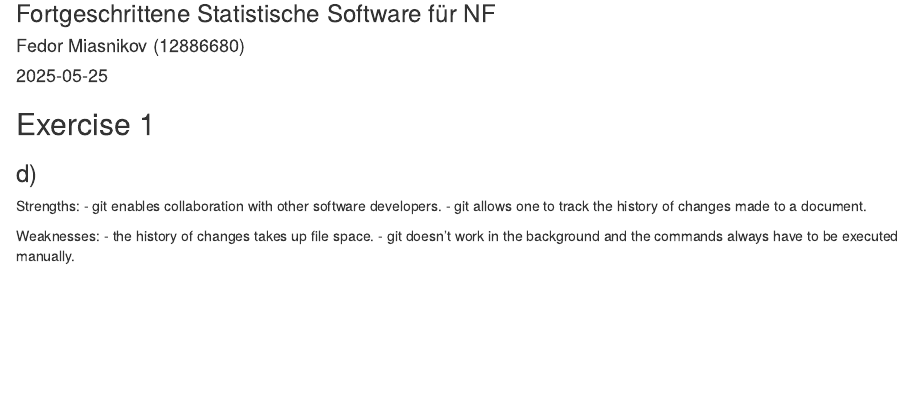
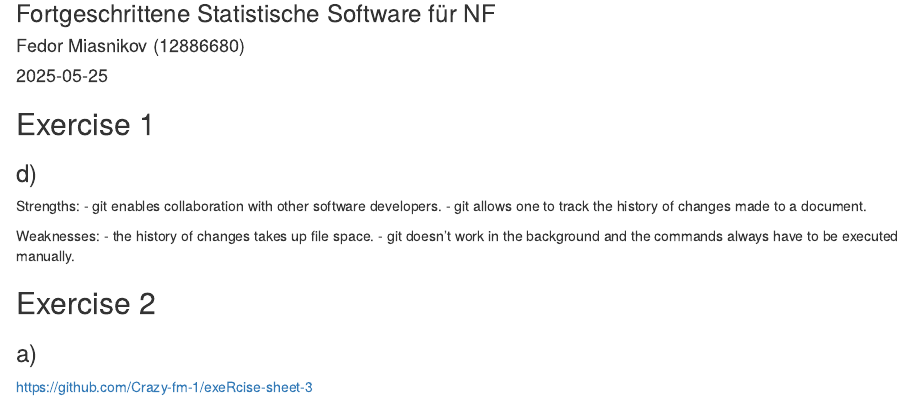
Before and after one commit to Crazy-fm-1/exeRcise-sheet-3, an R Markdown document (ExerciseSheet_3_Fedor.Rmd): the page in a window 1100 px wide, from 80 px down. Rendered offline with R 4.5, knitr and Pandoc, with nearby package versions; drawn as R Markdown's standard HTML page in place of the format the file asks for.

Commit message:
answering task 2 a)

```diff
--- a/ExerciseSheet_3_Fedor.Rmd
+++ b/ExerciseSheet_3_Fedor.Rmd
@@ -17,3 +17,9 @@ Strengths:
 Weaknesses:
 - the history of changes takes up file space.
 - git doesn't work in the background and the commands always have to be executed manually.
+
+## Exercise 2
+
+### a)
+
+https://github.com/Crazy-fm-1/exeRcise-sheet-3
```
